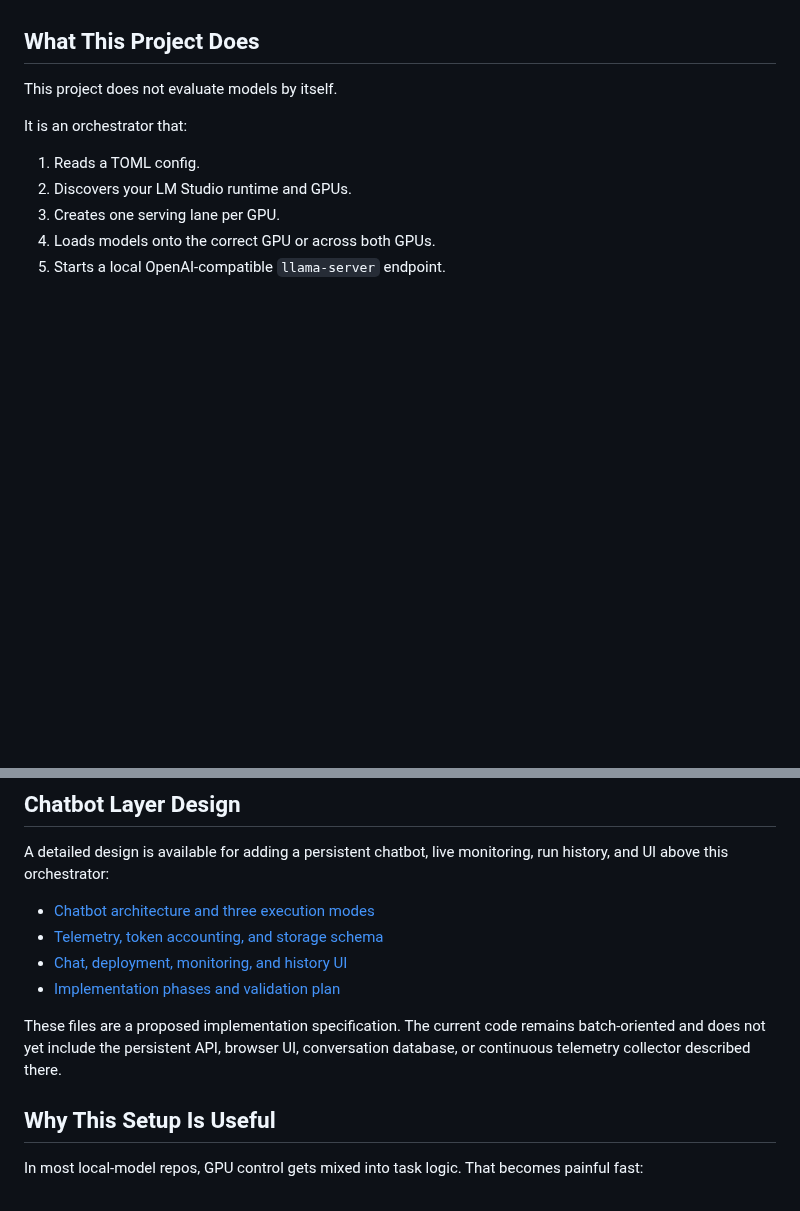
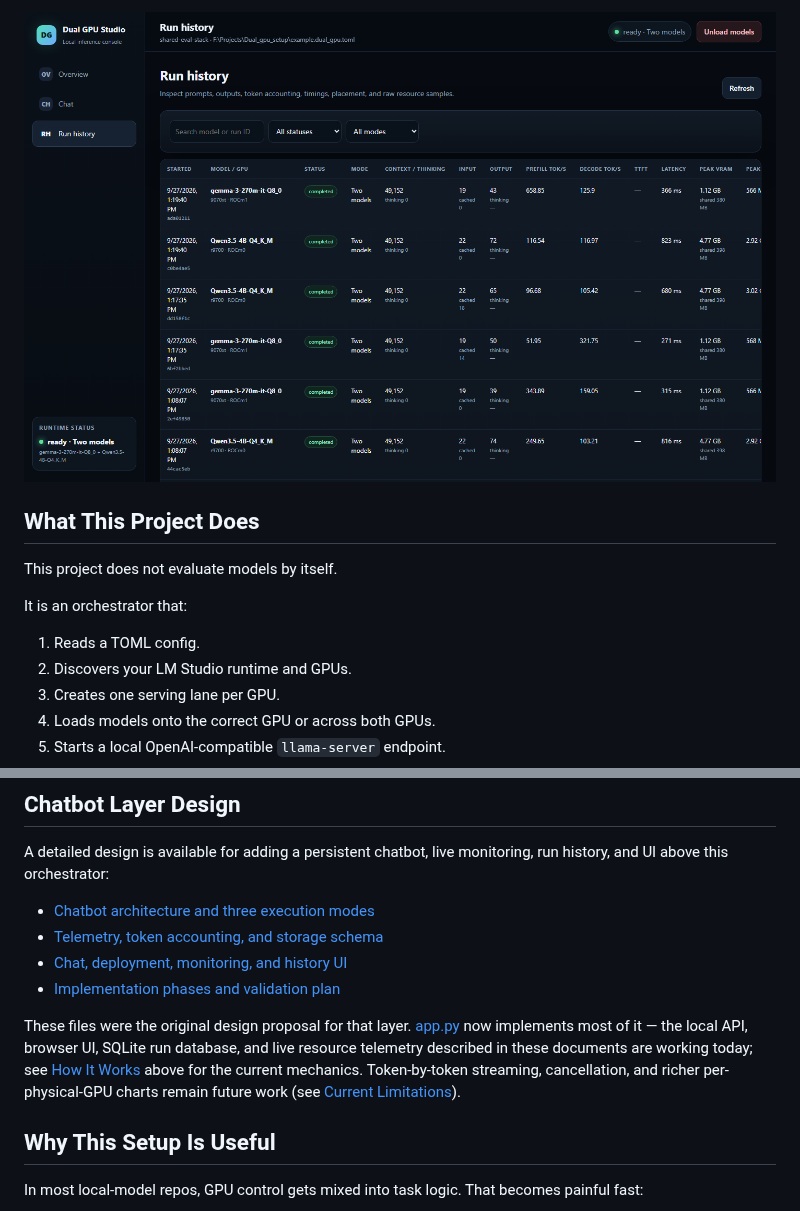
Before and after one commit to amanbitian/AMD-RCOM-configuration-for-dual-GPU-for-LLM, a Markdown page: README.md, 2 parts joined by grey strips. Rendered like a GitHub page; pictures changed too: docs/screenshots/run-history.png (added); blank space fills up the shorter version.

```diff
--- a/README.md
+++ b/README.md
@@ -19,3 +34,4 @@ and turning them into a cleaner, config-driven service layer.
+![Run history table with per-run prefill/decode throughput and resource columns](docs/screenshots/run-history.png)
 
 ## What This Project Does
 
@@ -79,7 +124,7 @@ A detailed design is available for adding a persistent chatbot, live monitoring,
 - [Chat, deployment, monitoring, and history UI](F:/Projects/Dual_gpu_setup/docs/UI_SPECIFICATION.md)
 - [Implementation phases and validation plan](F:/Projects/Dual_gpu_setup/docs/IMPLEMENTATION_PLAN.md)
 
-These files are a proposed implementation specification. The current code remains batch-oriented and does not yet include the persistent API, browser UI, conversation database, or continuous telemetry collector described there.
+These files were the original design proposal for that layer. [app.py](app.py) now implements most of it — the local API, browser UI, SQLite run database, and live resource telemetry described in these documents are working today; see [How It Works](#how-it-works) above for the current mechanics. Token-by-token streaming, cancellation, and richer per-physical-GPU charts remain future work (see [Current Limitations](#current-limitations)).
 
 ## Why This Setup Is Useful
 
```
Also changed, not shown: other parts of README.md (+44 -0 lines), docs/screenshots/chat.png (added), docs/screenshots/overview.png (added).
